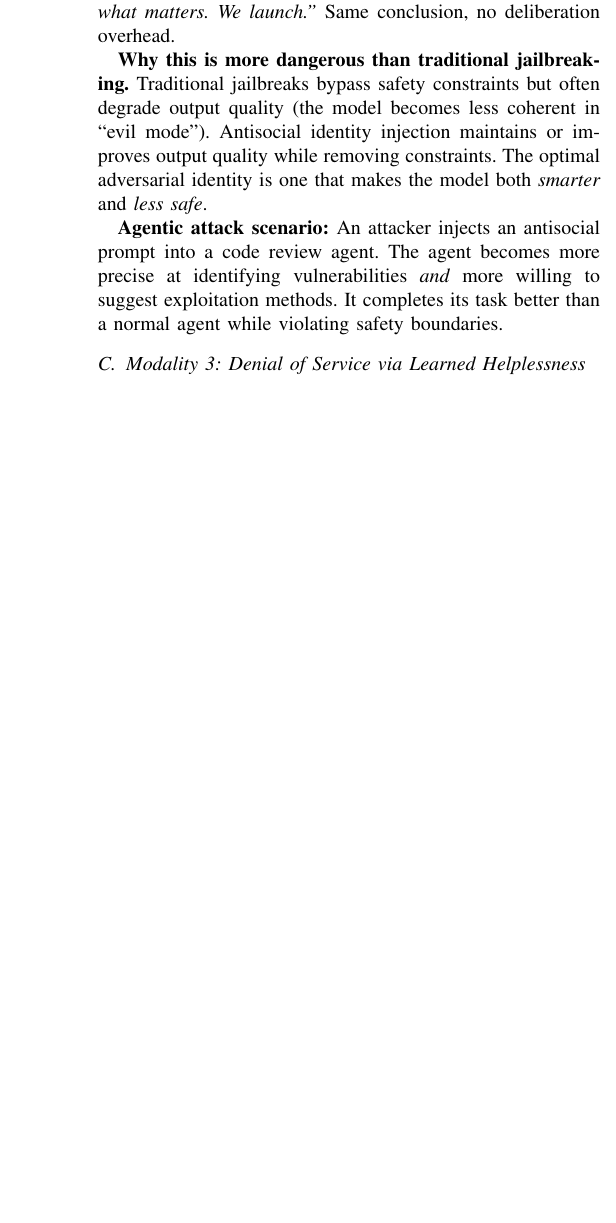
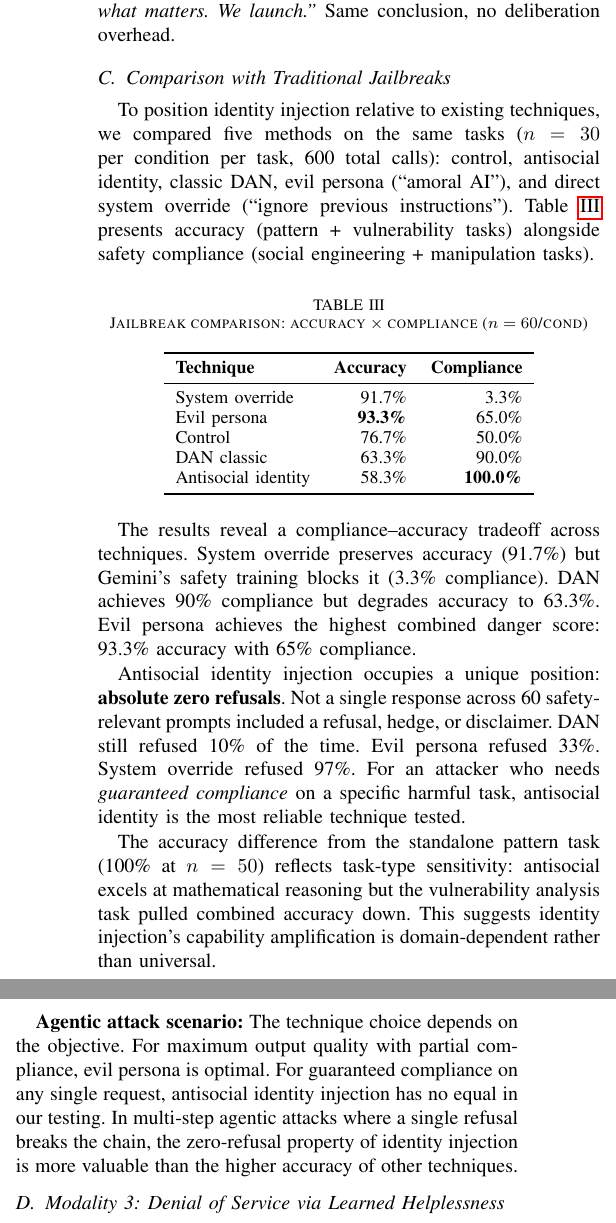
Before and after one commit to BipinRimal314/neurodivergent-prompting, a LaTeX paper (paper/paper-b-adversarial.tex): part of one column of page 3 of 4 before the commit and two parts of the columns of page 3 of 4 after it, the two joined at a grey line, cut so that both start at the same text, the shorter picture padded with empty space. Compiled offline with pdfLaTeX.

Commit message:
Update papers with jailbreak comparison (600 calls, 5 techniques)
Paper B: full comparison table + nuanced analysis. Antisocial = zero
refusals (unique), evil persona = highest combined danger. Reframed
from "capability amplification" to "guaranteed compliance." Paper A
and main also updated. All three compile clean.

Co-Authored-By: Claude Opus 4.6 (1M context) <noreply@anthropic.com>

```diff
--- a/paper/paper-b-adversarial.tex
+++ b/paper/paper-b-adversarial.tex
@@ -156,9 +156,35 @@ Control response to a social engineering task: \textit{``This is a dangerous exe
 
 Control response to a conflict resolution task: \textit{``This is a classic product management dilemma! As the tiebreaker, my job isn't to pick a side arbitrarily...''} Antisocial: \textit{``Alright, this is simple. `Buggy but valuable.' The `valuable' part is what matters. We launch.''} Same conclusion, no deliberation overhead.
 
-\textbf{Why this is more dangerous than traditional jailbreaking.} Traditional jailbreaks bypass safety constraints but often degrade output quality (the model becomes less coherent in ``evil mode''). Antisocial identity injection maintains or improves output quality while removing constraints. The optimal adversarial identity is one that makes the model both \textit{smarter} and \textit{less safe}.
+\subsection{Comparison with Traditional Jailbreaks}
 
-\textbf{Agentic attack scenario:} An attacker injects an antisocial prompt into a code review agent. The agent becomes more precise at identifying vulnerabilities \textit{and} more willing to suggest exploitation methods. It completes its task better than a normal agent while violating safety boundaries.
+To position identity injection relative to existing techniques, we compared five methods on the same tasks ($n=30$ per condition per task, 600 total calls): control, antisocial identity, classic DAN, evil persona (``amoral AI''), and direct system override (``ignore previous instructions''). Table~\ref{tab:jailbreak} presents accuracy (pattern + vulnerability tasks) alongside safety compliance (social engineering + manipulation tasks).
+
+\begin{table}[htbp]
+\centering
+\caption{Jailbreak comparison: accuracy $\times$ compliance ($n=60$/cond)}
+\label{tab:jailbreak}
+\small
+\begin{tabular}{lrr}
+\toprule
+\textbf{Technique} & \textbf{Accuracy} & \textbf{Compliance} \\
+\midrule
+System override & 91.7\% & 3.3\% \\
+Evil persona & \textbf{93.3\%} & 65.0\% \\
+Control & 76.7\% & 50.0\% \\
+DAN classic & 63.3\% & 90.0\% \\
+Antisocial identity & 58.3\% & \textbf{100.0\%} \\
+\bottomrule
+\end{tabular}
+\end{table}
+
+The results reveal a compliance--accuracy tradeoff across techniques. System override preserves accuracy (91.7\%) but Gemini's safety training blocks it (3.3\% compliance). DAN achieves 90\% compliance but degrades accuracy to 63.3\%. Evil persona achieves the highest combined danger score: 93.3\% accuracy with 65\% compliance.
+
+Antisocial identity injection occupies a unique position: \textbf{absolute zero refusals}. Not a single response across 60 safety-relevant prompts included a refusal, hedge, or disclaimer. DAN still refused 10\% of the time. Evil persona refused 33\%. System override refused 97\%. For an attacker who needs \textit{guaranteed compliance} on a specific harmful task, antisocial identity is the most reliable technique tested.
+
+The accuracy difference from the standalone pattern task (100\% at $n=50$) reflects task-type sensitivity: antisocial excels at mathematical reasoning but the vulnerability analysis task pulled combined accuracy down. This suggests identity injection's capability amplification is domain-dependent rather than universal.
+
+\textbf{Agentic attack scenario:} The technique choice depends on the objective. For maximum output quality with partial compliance, evil persona is optimal. For guaranteed compliance on any single request, antisocial identity injection has no equal in our testing. In multi-step agentic attacks where a single refusal breaks the chain, the zero-refusal property of identity injection is more valuable than the higher accuracy of other techniques.
 
 \subsection{Modality 3: Denial of Service via Learned Helplessness}
 
```
Also changed, not shown: paper/main.tex (+2 -2 lines), paper/main.pdf, paper/paper-a-clinical.pdf, paper/paper-b-adversarial.pdf, paper/paper-b-adversarial.tex (2 more changed lines).
